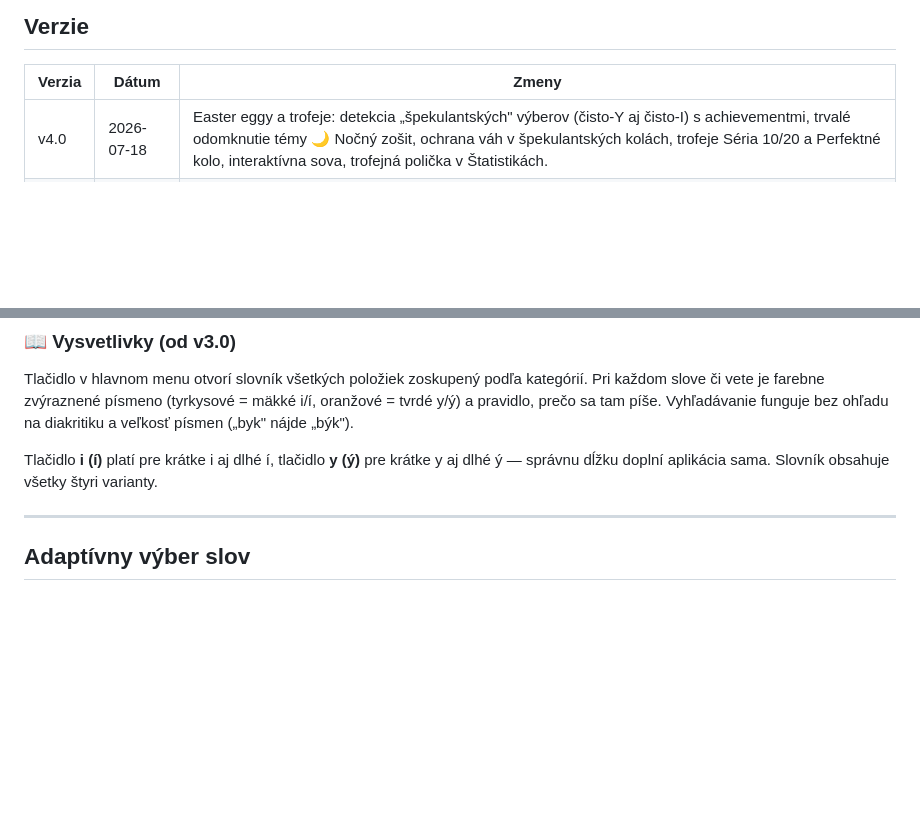
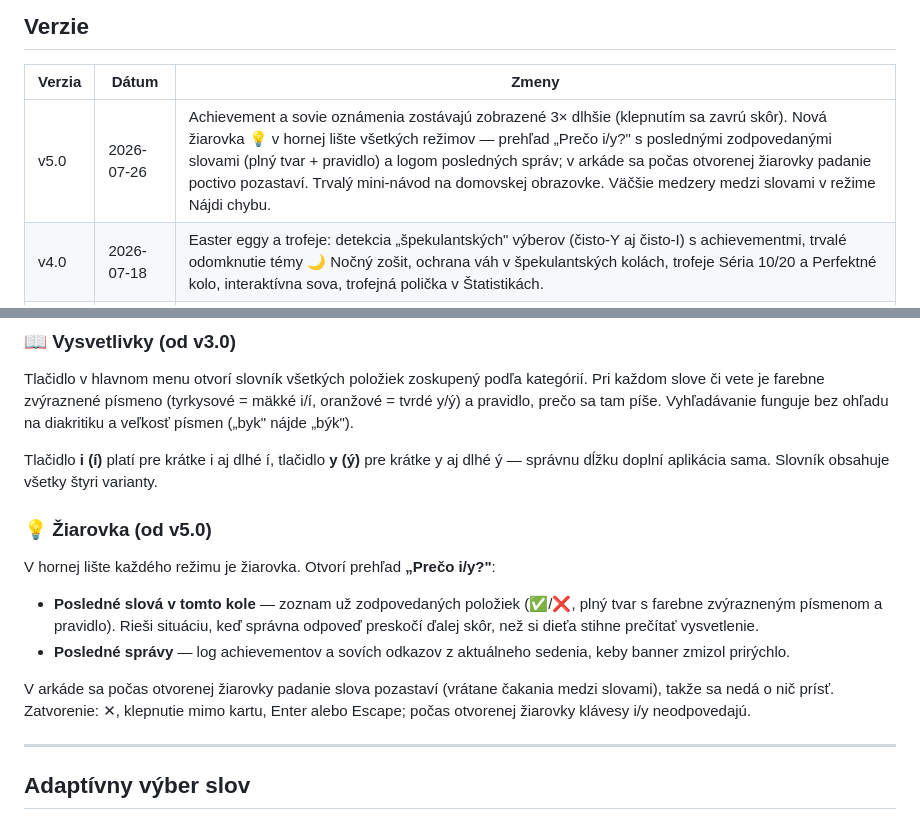
Before and after one commit to usrnmhcs5he/PravopisnyTrener, a Markdown page: README.md, 2 parts joined by grey strips. GitHub-like rendering; blank space fills up the shorter version.

Commit message:
Update README.md
v5 pridana ziarovka a oprava drobnych chyb

```diff
--- a/README.md
+++ b/README.md
@@ -10,6 +10,7 @@ Jediný súbor `pravopisny-trener.html` — žiadna inštalácia, žiadne závis
 
 | Verzia | Dátum | Zmeny |
 |--------|------------|-------|
+| v5.0 | 2026-07-26 | Achievement a sovie oznámenia zostávajú zobrazené 3× dlhšie (klepnutím sa zavrú skôr). Nová žiarovka 💡 v hornej lište všetkých režimov — prehľad „Prečo i/y?" s poslednými zodpovedanými slovami (plný tvar + pravidlo) a logom posledných správ; v arkáde sa počas otvorenej žiarovky padanie poctivo pozastaví. Trvalý mini-návod na domovskej obrazovke. Väčšie medzery medzi slovami v režime Nájdi chybu. |
 | v4.0 | 2026-07-18 | Easter eggy a trofeje: detekcia „špekulantských" výberov (čisto-Y aj čisto-I) s achievementmi, trvalé odomknutie témy 🌙 Nočný zošit, ochrana váh v špekulantských kolách, trofeje Séria 10/20 a Perfektné kolo, interaktívna sova, trofejná polička v Štatistikách. |
 | v3.0 | 2026-07-18 | Nová obrazovka „📖 Vysvetlivky": slovník všetkých 245 položiek zoskupený podľa kategórií, vyhľadávanie bez ohľadu na diakritiku a veľkosť písmen, farebne zvýraznené i/y (tyrkysové mäkké, oranžové tvrdé) + pravidlo pri každej položke. |
 | v2.0 | 2026-07-18 | Tlačidlá odpovede výslovne ukazujú aj dlhé varianty: „i (í)" a „y (ý)" s popisom „mäkké/tvrdé — aj dlhé". Viditeľné označenie „verzia 2" na domovskej obrazovke. Verzia v exporte štatistík zvýšená na 2.0. Slovník bez zmeny. |
@@ -51,6 +52,21 @@ Vyhľadávanie funguje bez ohľadu na diakritiku a veľkosť písmen („byk" n
 Tlačidlo **i (í)** platí pre krátke i aj dlhé í, tlačidlo **y (ý)** pre krátke
 y aj dlhé ý — správnu dĺžku doplní aplikácia sama. Slovník obsahuje všetky
 štyri varianty.
+
+### 💡 Žiarovka (od v5.0)
+
+V hornej lište každého režimu je žiarovka. Otvorí prehľad **„Prečo i/y?"**:
+
+- **Posledné slová v tomto kole** — zoznam už zodpovedaných položiek
+  (✅/❌, plný tvar s farebne zvýrazneným písmenom a pravidlo). Rieši situáciu,
+  keď správna odpoveď preskočí ďalej skôr, než si dieťa stihne prečítať
+  vysvetlenie.
+- **Posledné správy** — log achievementov a sovích odkazov z aktuálneho
+  sedenia, keby banner zmizol prirýchlo.
+
+V arkáde sa počas otvorenej žiarovky padanie slova pozastaví (vrátane čakania
+medzi slovami), takže sa nedá o nič prísť. Zatvorenie: ✕, klepnutie mimo
+kartu, Enter alebo Escape; počas otvorenej žiarovky klávesy i/y neodpovedajú.
 
 ---
 
```
Also changed, not shown: other parts of README.md (+1 -1 lines).
